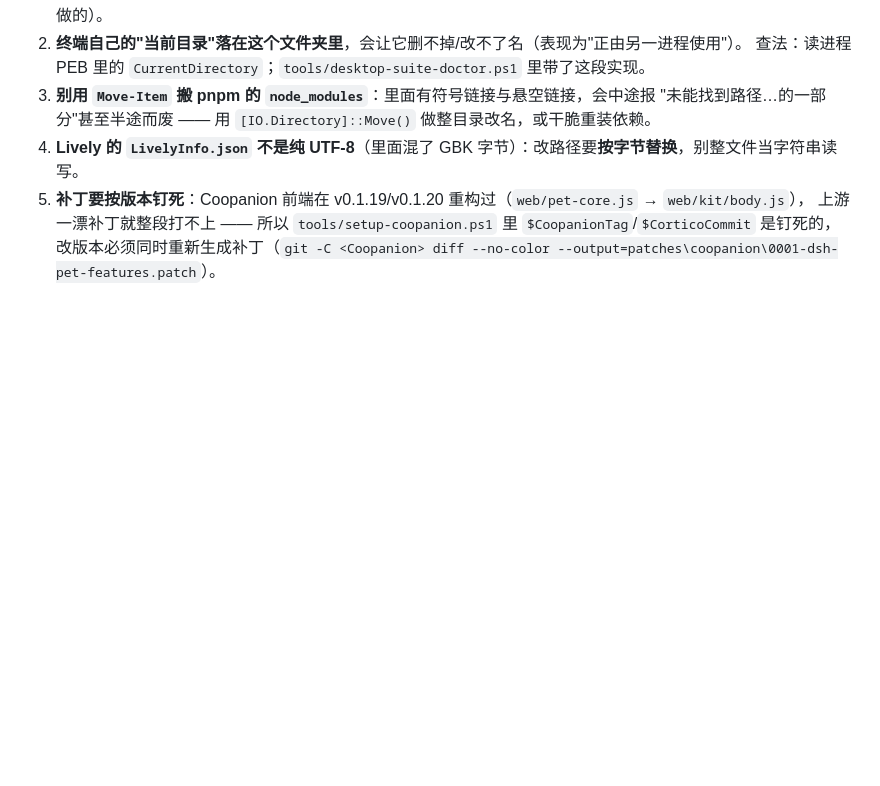
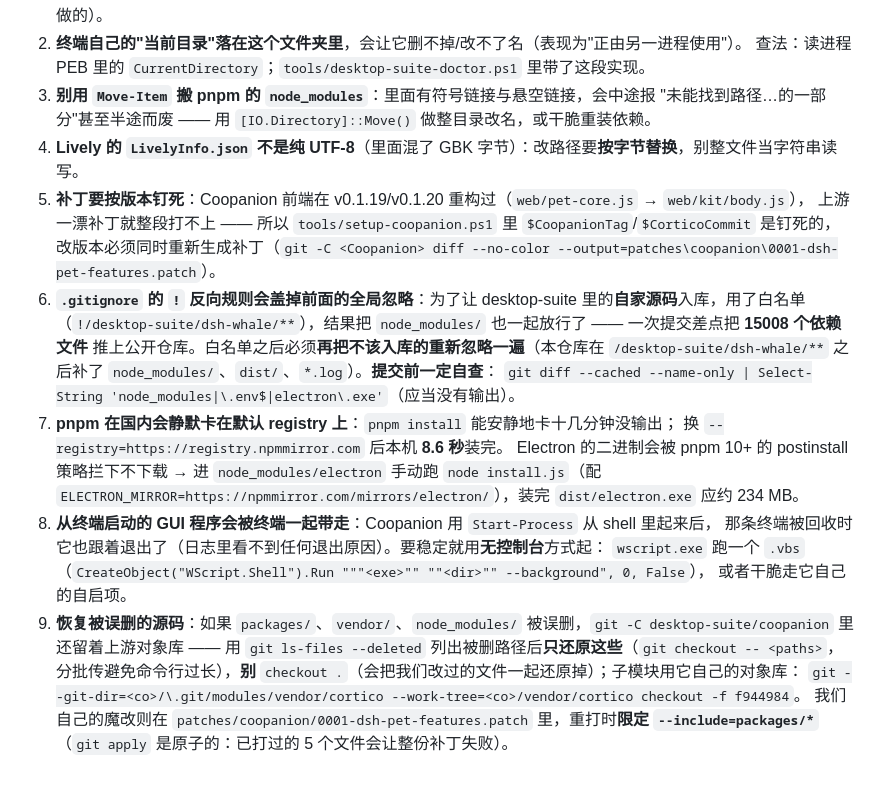
Before and after one commit to gebilaowuxiaoyu123/dsh-whale, a Markdown page: docs/desktop-suite-clone.md, the part around the change. Rendered like a GitHub page; blank space fills up the shorter version.

Commit message:
docs(desktop-suite): 补记本轮三个坑（.gitignore 白名单会放行 node_modules / pnpm 卡默认 registry / GUI 程序被终端带走）+ 误删源码的还原手法

```diff
--- a/docs/desktop-suite-clone.md
+++ b/docs/desktop-suite-clone.md
@@ -112,3 +112,22 @@ powershell -File tools\desktop-suite-doctor.ps1 -Action restore `
 5. **补丁要按版本钉死**：Coopanion 前端在 v0.1.19/v0.1.20 重构过（`web/pet-core.js` → `web/kit/body.js`），
    上游一漂补丁就整段打不上 —— 所以 `tools/setup-coopanion.ps1` 里 `$CoopanionTag`/`$CorticoCommit` 是钉死的，
    改版本必须同时重新生成补丁（`git -C <Coopanion> diff --no-color --output=patches\coopanion\0001-dsh-pet-features.patch`）。
+6. **`.gitignore` 的 `!` 反向规则会盖掉前面的全局忽略**：为了让 desktop-suite 里的**自家源码**入库，用了白名单
+   （`!/desktop-suite/dsh-whale/**`），结果把 `node_modules/` 也一起放行了 —— 一次提交差点把 **15008 个依赖文件**
+   推上公开仓库。白名单之后必须**再把不该入库的重新忽略一遍**（本仓库在 `/desktop-suite/dsh-whale/**` 之后补了
+   `node_modules/`、`dist/`、`*.log`）。**提交前一定自查**：
+   `git diff --cached --name-only | Select-String 'node_modules|\.env$|electron\.exe'`（应当没有输出）。
+7. **pnpm 在国内会静默卡在默认 registry 上**：`pnpm install` 能安静地卡十几分钟没输出；
+   换 `--registry=https://registry.npmmirror.com` 后本机 **8.6 秒**装完。
+   Electron 的二进制会被 pnpm 10+ 的 postinstall 策略拦下不下载 → 进 `node_modules/electron` 手动跑
+   `node install.js`（配 `ELECTRON_MIRROR=https://npmmirror.com/mirrors/electron/`），装完 `dist/electron.exe` 应约 234 MB。
+8. **从终端启动的 GUI 程序会被终端一起带走**：Coopanion 用 `Start-Process` 从 shell 里起来后，
+   那条终端被回收时它也跟着退出了（日志里看不到任何退出原因）。要稳定就用**无控制台**方式起：
+   `wscript.exe` 跑一个 `.vbs`（`CreateObject("WScript.Shell").Run """<exe>"" ""<dir>"" --background", 0, False`），
+   或者干脆走它自己的自启项。
+9. **恢复被误删的源码**：如果 `packages/`、`vendor/`、`node_modules/` 被误删，`git -C desktop-suite/coopanion` 里
+   还留着上游对象库 —— 用 `git ls-files --deleted` 列出被删路径后**只还原这些**（`git checkout -- <paths>`，
+   分批传避免命令行过长），**别** `checkout .`（会把我们改过的文件一起还原掉）；子模块用它自己的对象库：
+   `git --git-dir=<co>/\.git/modules/vendor/cortico --work-tree=<co>/vendor/cortico checkout -f f944984`。
+   我们自己的魔改则在 `patches/coopanion/0001-dsh-pet-features.patch` 里，重打时**限定 `--include=packages/*`**
+   （`git apply` 是原子的：已打过的 5 个文件会让整份补丁失败）。
```
